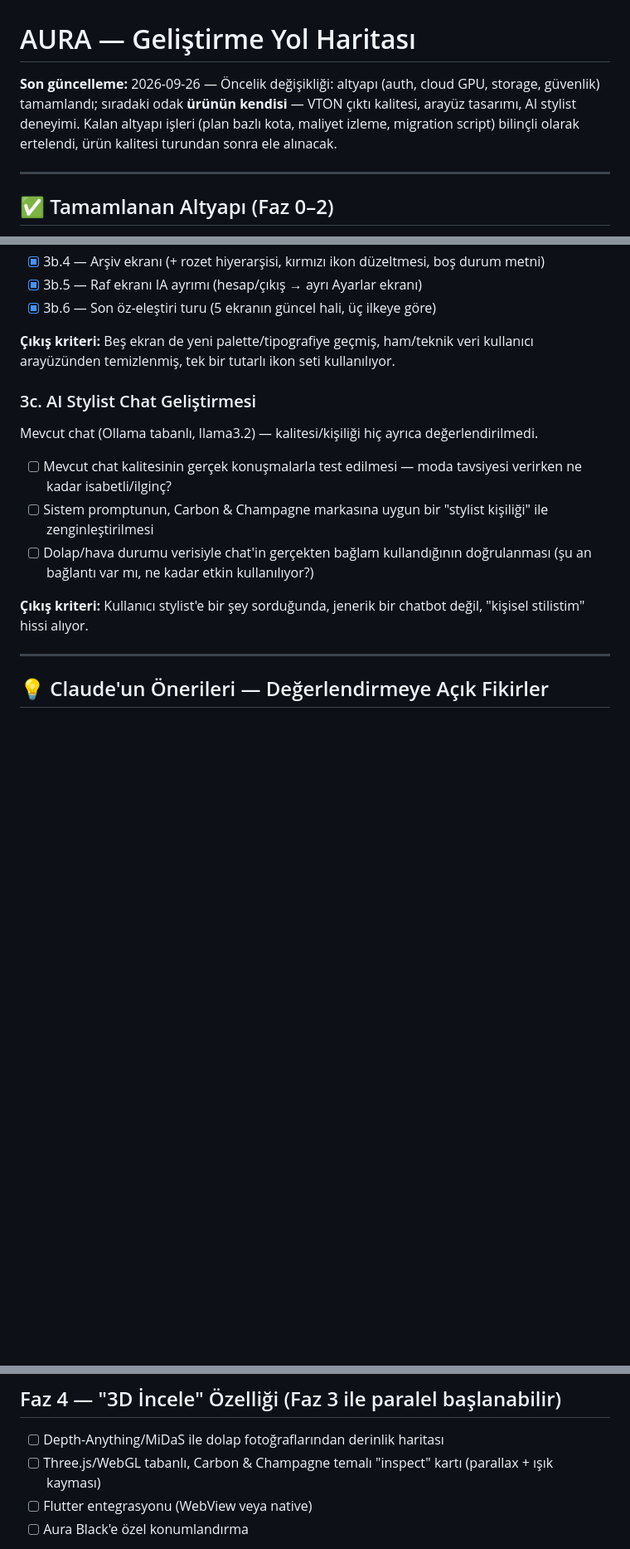
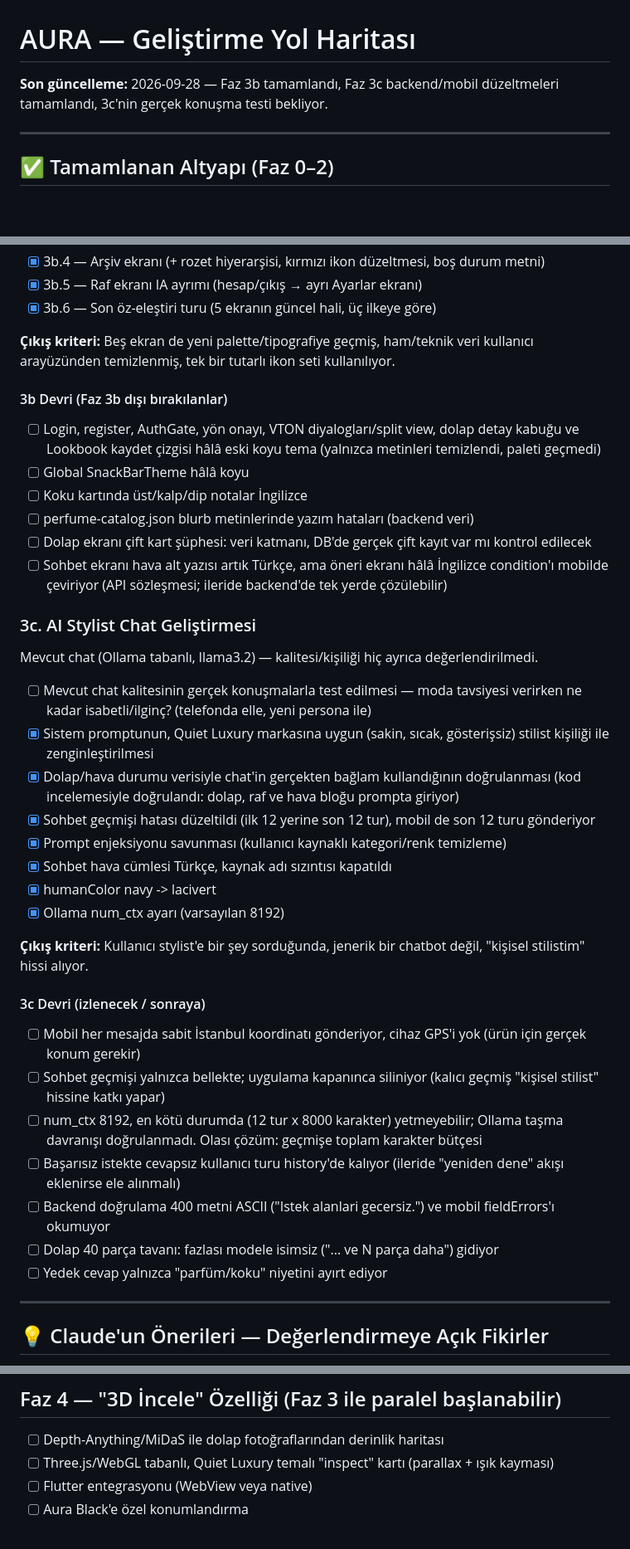
Before and after one commit to kaanayaydin/aura-project, a Markdown page: ROADMAP.md, 3 parts joined by grey strips. Shown at 83% size. Rendered like a GitHub page; blank space fills up the shorter version.

Commit message:
docs(roadmap): mark Faz 3b complete, record Faz 3c progress and carry-over items
- Faz 3c: persona updated to Quiet Luxury, context usage verified, history/injection/weather/color/num_ctx items done; real-conversation test still open
- Add 3b and 3c carry-over lists (deferred backend/data/UI items)
- Faz 4 and Faz 7: Carbon & Champagne wording -> Quiet Luxury

```diff
--- a/ROADMAP.md
+++ b/ROADMAP.md
@@ -1,6 +1,6 @@
 # AURA — Geliştirme Yol Haritası
 
-**Son güncelleme:** 2026-09-26 — Öncelik değişikliği: altyapı (auth, cloud GPU, storage, güvenlik) tamamlandı; sıradaki odak **ürünün kendisi** — VTON çıktı kalitesi, arayüz tasarımı, AI stylist deneyimi. Kalan altyapı işleri (plan bazlı kota, maliyet izleme, migration script) bilinçli olarak ertelendi, ürün kalitesi turundan sonra ele alınacak.
+**Son güncelleme:** 2026-09-28 — Faz 3b tamamlandı, Faz 3c backend/mobil düzeltmeleri tamamlandı, 3c'nin gerçek konuşma testi bekliyor.
 
 ---
 
@@ -80,15 +80,39 @@ bir ayar değil.
 **Çıkış kriteri:** Beş ekran de yeni palette/tipografiye geçmiş, ham/teknik
 veri kullanıcı arayüzünden temizlenmiş, tek bir tutarlı ikon seti kullanılıyor.
 
+#### 3b Devri (Faz 3b dışı bırakılanlar)
+
+- [ ] Login, register, AuthGate, yön onayı, VTON diyalogları/split view, dolap detay kabuğu ve Lookbook kaydet çizgisi hâlâ eski koyu tema (yalnızca metinleri temizlendi, paleti geçmedi)
+- [ ] Global SnackBarTheme hâlâ koyu
+- [ ] Koku kartında üst/kalp/dip notalar İngilizce
+- [ ] perfume-catalog.json blurb metinlerinde yazım hataları (backend veri)
+- [ ] Dolap ekranı çift kart şüphesi: veri katmanı, DB'de gerçek çift kayıt var mı kontrol edilecek
+- [ ] Sohbet ekranı hava alt yazısı artık Türkçe, ama öneri ekranı hâlâ İngilizce condition'ı mobilde çeviriyor (API sözleşmesi; ileride backend'de tek yerde çözülebilir)
+
 ### 3c. AI Stylist Chat Geliştirmesi
 
 Mevcut chat (Ollama tabanlı, llama3.2) — kalitesi/kişiliği hiç ayrıca değerlendirilmedi.
 
-- [ ] Mevcut chat kalitesinin gerçek konuşmalarla test edilmesi — moda tavsiyesi verirken ne kadar isabetli/ilginç?
-- [ ] Sistem promptunun, Carbon & Champagne markasına uygun bir "stylist kişiliği" ile zenginleştirilmesi
-- [ ] Dolap/hava durumu verisiyle chat'in gerçekten bağlam kullandığının doğrulanması (şu an bağlantı var mı, ne kadar etkin kullanılıyor?)
+- [ ] Mevcut chat kalitesinin gerçek konuşmalarla test edilmesi — moda tavsiyesi verirken ne kadar isabetli/ilginç? (telefonda elle, yeni persona ile)
+- [x] Sistem promptunun, Quiet Luxury markasına uygun (sakin, sıcak, gösterişsiz) stilist kişiliği ile zenginleştirilmesi
+- [x] Dolap/hava durumu verisiyle chat'in gerçekten bağlam kullandığının doğrulanması (kod incelemesiyle doğrulandı: dolap, raf ve hava bloğu prompta giriyor)
+- [x] Sohbet geçmişi hatası düzeltildi (ilk 12 yerine son 12 tur), mobil de son 12 turu gönderiyor
+- [x] Prompt enjeksiyonu savunması (kullanıcı kaynaklı kategori/renk temizleme)
+- [x] Sohbet hava cümlesi Türkçe, kaynak adı sızıntısı kapatıldı
+- [x] humanColor navy -> lacivert
+- [x] Ollama num_ctx ayarı (varsayılan 8192)
 
 **Çıkış kriteri:** Kullanıcı stylist'e bir şey sorduğunda, jenerik bir chatbot değil, "kişisel stilistim" hissi alıyor.
+
+#### 3c Devri (izlenecek / sonraya)
+
+- [ ] Mobil her mesajda sabit İstanbul koordinatı gönderiyor, cihaz GPS'i yok (ürün için gerçek konum gerekir)
+- [ ] Sohbet geçmişi yalnızca bellekte; uygulama kapanınca siliniyor (kalıcı geçmiş "kişisel stilist" hissine katkı yapar)
+- [ ] num_ctx 8192, en kötü durumda (12 tur x 8000 karakter) yetmeyebilir; Ollama taşma davranışı doğrulanmadı. Olası çözüm: geçmişe toplam karakter bütçesi
+- [ ] Başarısız istekte cevapsız kullanıcı turu history'de kalıyor (ileride "yeniden dene" akışı eklenirse ele alınmalı)
+- [ ] Backend doğrulama 400 metni ASCII ("Istek alanlari gecersiz.") ve mobil fieldErrors'ı okumuyor
+- [ ] Dolap 40 parça tavanı: fazlası modele isimsiz ("... ve N parça daha") gidiyor
+- [ ] Yedek cevap yalnızca "parfüm/koku" niyetini ayırt ediyor
 
 ---
 
@@ -117,7 +141,7 @@ Bunlar benim önerim, henüz karara bağlanmadı — hangisi ilginizi çekerse o
 ## Faz 4 — "3D İncele" Özelliği (Faz 3 ile paralel başlanabilir)
 
 - [ ] Depth-Anything/MiDaS ile dolap fotoğraflarından derinlik haritası
-- [ ] Three.js/WebGL tabanlı, Carbon & Champagne temalı "inspect" kartı (parallax + ışık kayması)
+- [ ] Three.js/WebGL tabanlı, Quiet Luxury temalı "inspect" kartı (parallax + ışık kayması)
 - [ ] Flutter entegrasyonu (WebView veya native)
 - [ ] Aura Black'e özel konumlandırma
 
```
Also changed, not shown: other parts of ROADMAP.md (+1 -1 lines).
